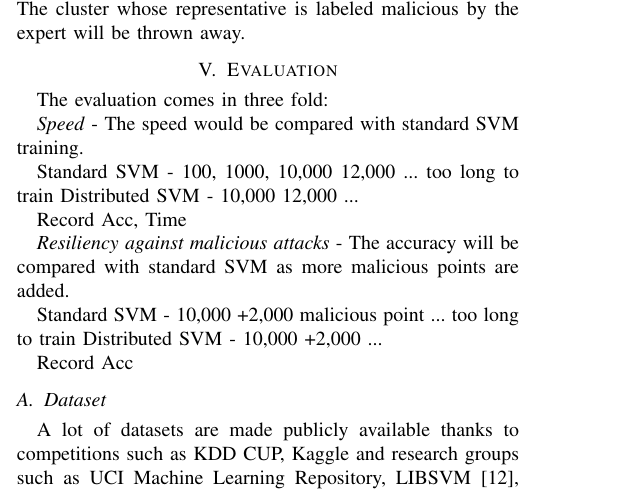
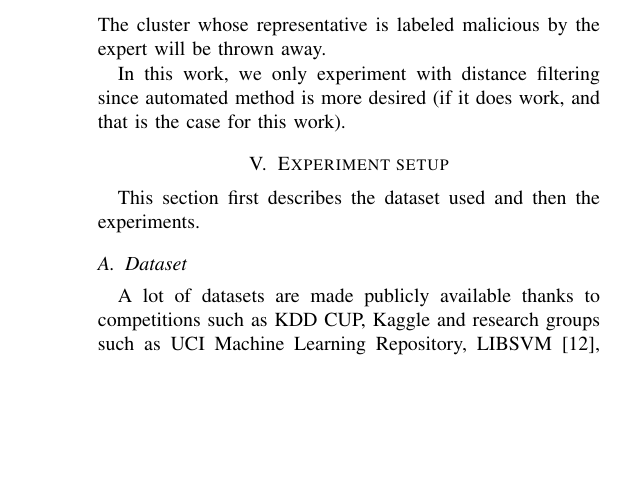
Before and after one commit to xiang7/DistributedSVM, a LaTeX paper (writeup/writeup.tex): part of one column of page 2 of 5 before the commit and part of one column of page 3 of 6 after it, cut so that both start at the same text, the shorter picture padded with empty space. The pictures show the PDF file writeup/writeup.pdf that the author committed with the source.

Commit message:
write up

```diff
--- a/writeup/writeup.tex
+++ b/writeup/writeup.tex
@@ -125,24 +141,12 @@ This method is modified to include resiliency against malicious attacks.
 
 \textit{Active Learning} - Active learning have machine learning algorithms summarizes the dataset and present to human experts the data points that it is most not sure of \cite{reghavan06}. Human experts will label these very concise summaries and guide the learning process. Since in Adaptive Cluster algorithm, the representatives of each cluster is found, they can be convieniently used as the summary. Human expert will tell the learning algorithm which representatives are malicious. The cluster whose representative is labeled malicious by the expert will be thrown away.
 
+In this work, we only experiment with distance filtering since automated method is more desired (if it does work, and that is the case for this work).
 
 
-\section{Evaluation}
 
-The evaluation comes in three fold:
+\section{Experiment setup}
 
-\textit{Speed} - The speed would be compared with standard SVM training.
-
-Standard SVM	- 100, 1000, 10,000 12,000 ... too long to train
-Distributed SVM	- 10,000 12,000 ...
-
-Record Acc, Time
-
-\textit{Resiliency against malicious attacks} - The accuracy will be compared with standard SVM as more malicious points are added.
-
-Standard SVM    - 10,000 +2,000 malicious point ... too long to train
-Distributed SVM - 10,000 +2,000 ...
-
-Record Acc
+This section first describes the dataset used and then the experiments.
 
 \subsection{Dataset}
@@ -150,5 +154,7 @@ A lot of datasets are made publicly available thanks to competitions such as KDD
 
 \begin{table*}[t]
+\label{table_dataset}
+\caption{Description of dataset}
 \centering
 \begin{tabular}{|l|l|l|l|l|}
 \hline
```
Also changed, not shown: writeup/writeup.pdf, writeup/writeup.tex (20 more changed lines).
